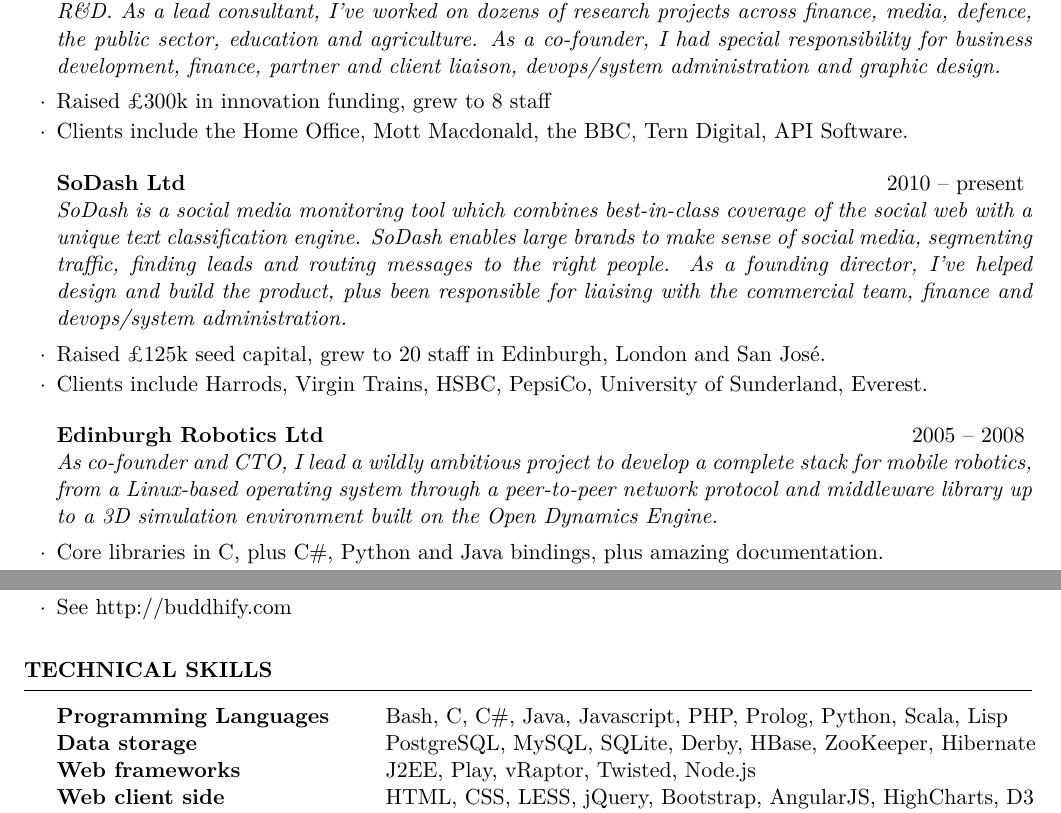
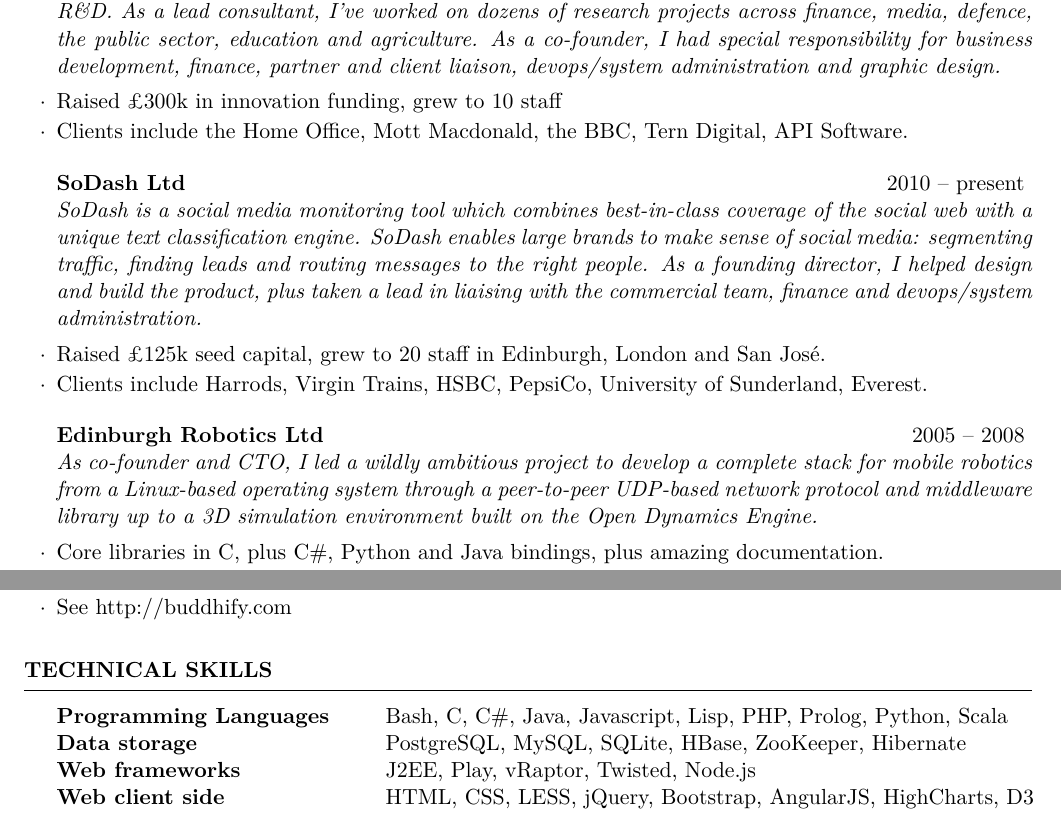
Before and after one commit to joehalliwell/cv, a LaTeX CV (cv.tex): two parts of pages 1 and 2 of 2, joined at a grey line, cut so that both start at the same text. Compiled offline with pdfLaTeX.

Commit message:
Incorporate some review comments

```diff
--- a/cv.tex
+++ b/cv.tex
@@ -64,7 +64,7 @@
 As a lead consultant, I've worked on dozens of research projects across finance, media, defence, the public sector, education and
 agriculture. As a co-founder, I had special responsibility for business development, finance, partner and client liaison,
 devops/system administration and graphic design.}{}
-\item Raised £300k in innovation funding, grew to 8 staff
+\item Raised £300k in innovation funding, grew to 10 staff
 \item Clients include the Home Office, Mott Macdonald, the BBC, Tern Digital, API Software.
 \end{rSubsection}
 
@@ -73,8 +73,8 @@
 \begin{rSubsection}{SoDash Ltd}{2010 -- present}
 {SoDash is a social media monitoring tool which combines best-in-class coverage of the social web
 with a unique text classification engine. SoDash enables large brands to make sense of
-social media, segmenting traffic, finding leads and routing messages to the right people.
-As a founding director, I've helped design and build the product, plus been responsible for liaising with the commercial team,
+social media: segmenting traffic, finding leads and routing messages to the right people.
+As a founding director, I helped design and build the product, plus taken a lead in liaising with the commercial team,
 finance and devops/system administration.}{}
 \item Raised £125k seed capital, grew to 20 staff in Edinburgh, London and San José.
 \item Clients include Harrods, Virgin Trains, HSBC, PepsiCo, University of Sunderland, Everest.
@@ -83,8 +83,8 @@
 %------------------------------------------------
 
 \begin{rSubsection}{Edinburgh Robotics Ltd}{2005 -- 2008}
-{As co-founder and CTO, I lead a wildly ambitious project to develop a complete stack for mobile robotics,
-from a Linux-based operating system through a peer-to-peer network protocol and middleware library up to a 3D
+{As co-founder and CTO, I led a wildly ambitious project to develop a complete stack for mobile robotics from
+a Linux-based operating system through a peer-to-peer UDP-based network protocol and middleware library up to a 3D
 simulation environment built on the Open Dynamics Engine.}{}
 \item Core libraries in C, plus C\#, Python and Java bindings, plus amazing documentation.
 \item Raised £200k venture funding, £75k SMART innovation award, £125K SPUR commercialisation award.
@@ -131,8 +131,8 @@
 \begin{rSection}{Technical skills}
 
 \begin{tabular}{ @{} >{\bfseries}l @{\hspace{6ex}} l }
-Programming Languages & Bash, C, C\#, Java, Javascript, PHP, Prolog, Python, Scala, Lisp \\
-Data storage & PostgreSQL, MySQL, SQLite, Derby, HBase, ZooKeeper, Hibernate \\
+Programming Languages & Bash, C, C\#, Java, Javascript, Lisp, PHP, Prolog, Python, Scala \\
+Data storage & PostgreSQL, MySQL, SQLite, HBase, ZooKeeper, Hibernate \\
 Web frameworks & J2EE, Play, vRaptor, Twisted, Node.js \\
 Web client side & HTML, CSS, LESS, jQuery, Bootstrap, AngularJS, HighCharts, D3 \\
 Dev tools & git, Ant, Make, Maven, Doxygen, JUnit, Jenkins \\
```
